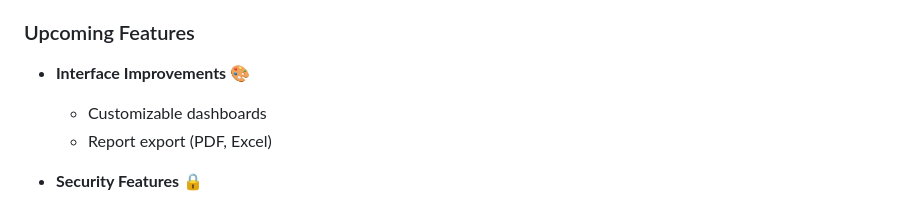
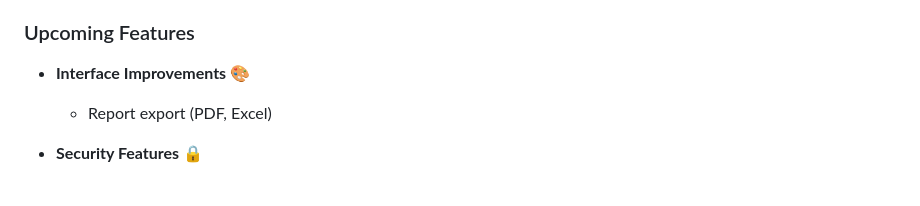
Before and after one commit to kaelthasmanu/SquidStats, a Markdown page: README.md, the part around the change. Rendered like a GitHub page.

```diff
--- a/README.md
+++ b/README.md
@@ -398,7 +398,6 @@ sudo rm -rf /opt/squidstats
 ### Upcoming Features
 
 - **Interface Improvements** 🎨
-  - Customizable dashboards
   - Report export (PDF, Excel)
 
 - **Security Features** 🔒
```
Also changed, not shown: README_es.md (+0 -1 lines).
